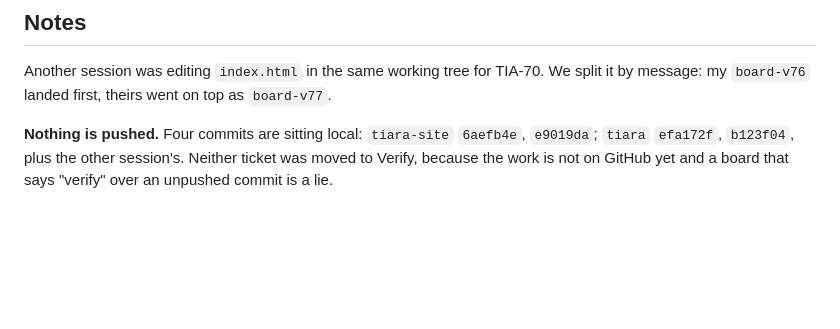
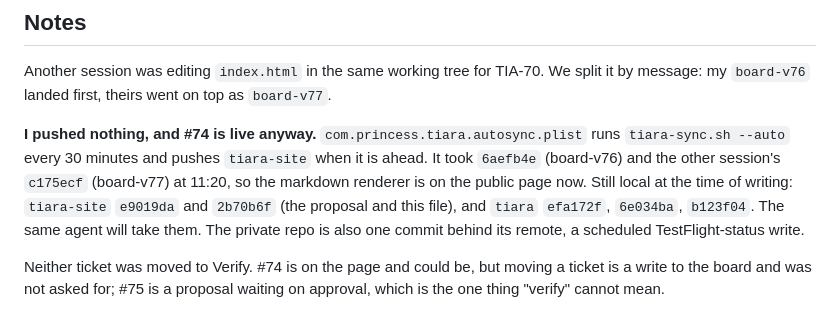
Before and after one commit to Prinzaessin86/tiara-site, a Markdown page: .gate/finish-block.md, the part around the change. GitHub-like rendering; blank space fills up the shorter version.

Commit message:
gate: correct the finish block, the auto-sync agent pushed board-v76
TICKET: https://github.com/Prinzaessin86/tiara-site/issues/74

```diff
--- a/.gate/finish-block.md
+++ b/.gate/finish-block.md
@@ -87,6 +87,13 @@ documents.
 Another session was editing `index.html` in the same working tree for TIA-70. We split it by
 message: my `board-v76` landed first, theirs went on top as `board-v77`.
 
-**Nothing is pushed.** Four commits are sitting local: `tiara-site` `6aefb4e`, `e9019da`; `tiara`
-`efa172f`, `b123f04`, plus the other session's. Neither ticket was moved to Verify, because the work
-is not on GitHub yet and a board that says "verify" over an unpushed commit is a lie.
+**I pushed nothing, and #74 is live anyway.** `com.princess.tiara.autosync.plist` runs
+`tiara-sync.sh --auto` every 30 minutes and pushes `tiara-site` when it is ahead. It took `6aefb4e`
+(board-v76) and the other session's `c175ecf` (board-v77) at 11:20, so the markdown renderer is on
+the public page now. Still local at the time of writing: `tiara-site` `e9019da` and `2b70b6f` (the
+proposal and this file), and `tiara` `efa172f`, `6e034ba`, `b123f04`. The same agent will take them.
+The private repo is also one commit behind its remote, a scheduled TestFlight-status write.
+
+Neither ticket was moved to Verify. #74 is on the page and could be, but moving a ticket is a write
+to the board and was not asked for; #75 is a proposal waiting on approval, which is the one thing
+"verify" cannot mean.
```
